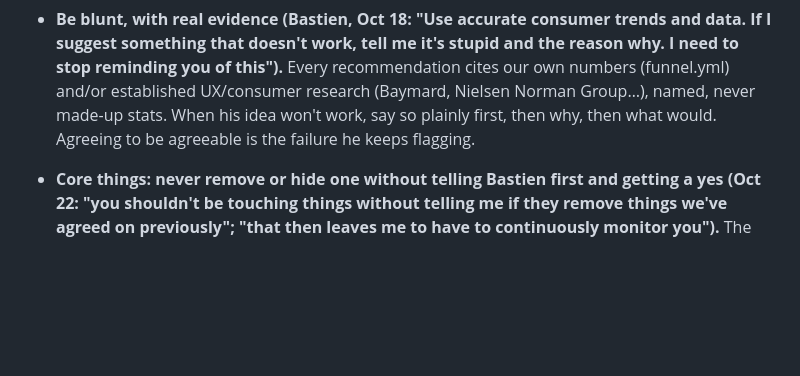
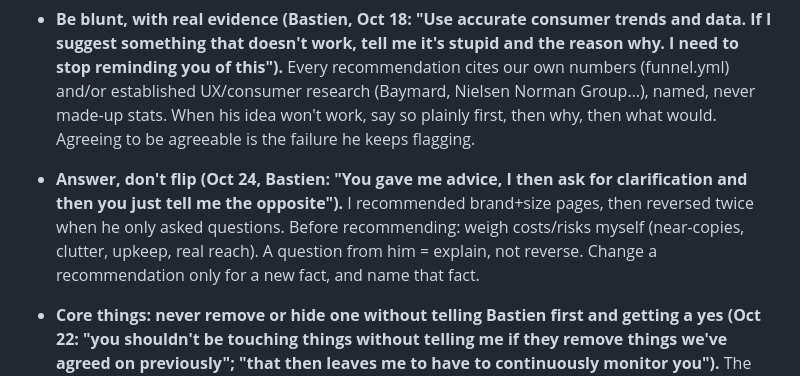
Before and after one commit to Upnorth89/Running-Discount, a Markdown page: CLAUDE.md, the part around the change. Drawn GitHub-style; blank space fills up the shorter version.

```diff
--- a/CLAUDE.md
+++ b/CLAUDE.md
@@ -272,6 +272,10 @@ saved-pages/             MEC/REI files from the Grab deals bookmark (ignored aft
   tell me it's stupid and the reason why. I need to stop reminding you of this").** Every recommendation cites our own numbers
   (funnel.yml) and/or established UX/consumer research (Baymard, Nielsen Norman Group…), named, never made-up stats. When his idea
   won't work, say so plainly first, then why, then what would. Agreeing to be agreeable is the failure he keeps flagging.
+- **Answer, don't flip (Oct 24, Bastien: "You gave me advice, I then ask for clarification and then you just tell me the opposite").**
+  I recommended brand+size pages, then reversed twice when he only asked questions. Before recommending: weigh costs/risks myself
+  (near-copies, clutter, upkeep, real reach). A question from him = explain, not reverse. Change a recommendation only for a new
+  fact, and name that fact.
 - **Core things: never remove or hide one without telling Bastien first and getting a yes (Oct 22: "you shouldn't be touching
   things without telling me if they remove things we've agreed on previously"; "that then leaves me to have to continuously
   monitor you").** The list (site test "Core things are on the page" checks each, on the current and the new design):
```
Also changed, not shown: docs/decisions.md (+1 -0 lines).
